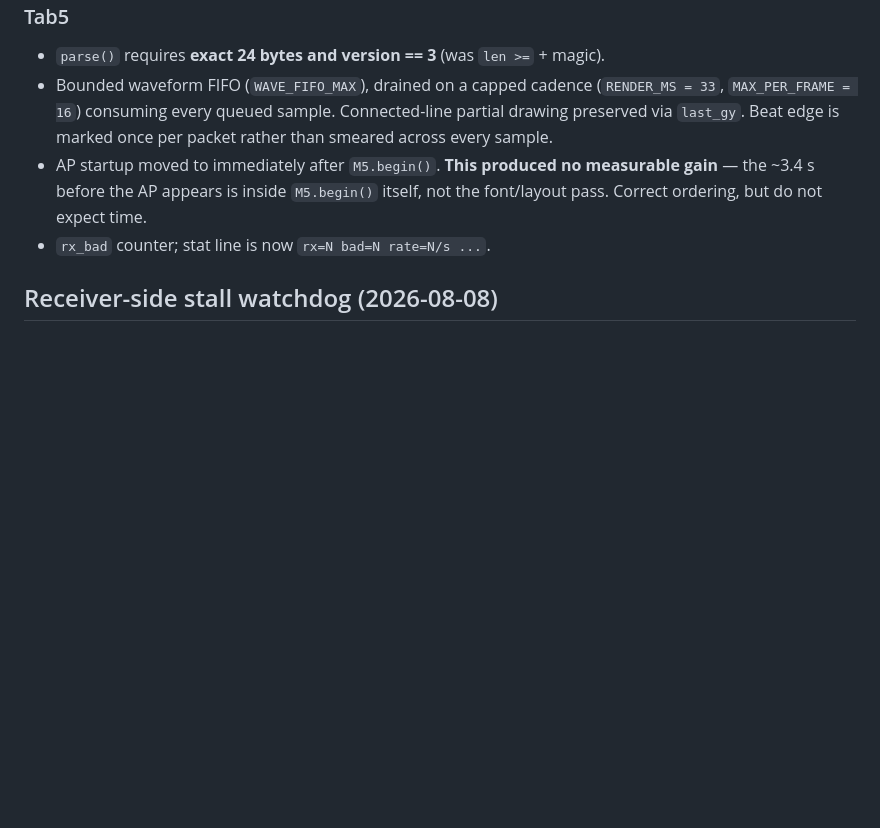
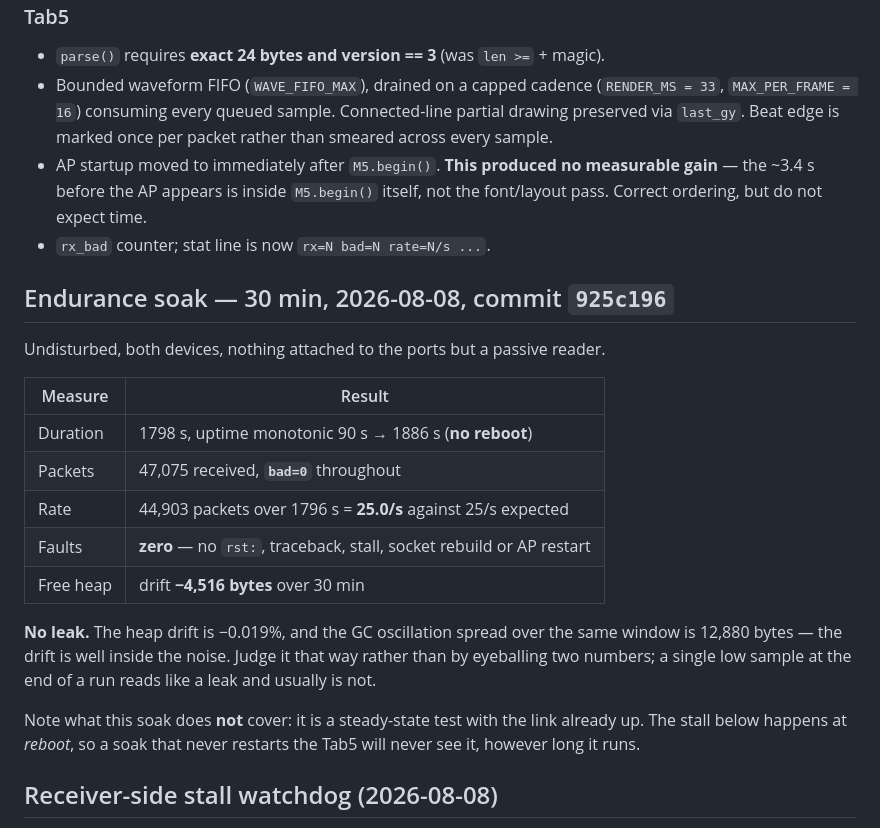
Before and after one commit to yury-g/pulsesensor-m5sticks3, a Markdown page: HANDOFF.md, the part around the change. GitHub-like rendering; blank space fills up the shorter version.

Commit message:
Record the 30-minute endurance soak
Undisturbed run on 925c196: 1798s with uptime monotonic (no reboot), 47,075
packets at bad=0, and a measured 25.0/s against 25/s expected - effectively
zero loss.

Heap drift was -4,516 bytes over the half hour, which is -0.019% against a GC
oscillation spread of 12,880 bytes in the same window. Judged against the
spread rather than by eyeballing endpoints, that is no leak; a single low
sample at the end of a run reads like one and usually is not.

Also notes what the soak does NOT cover, since a clean 30 minutes invites the
wrong conclusion: this is steady state with the link already up. The reboot
stall happens at restart, so a soak that never restarts the Tab5 cannot see it
no matter how long it runs.

Co-Authored-By: Claude Opus 5 <noreply@anthropic.com>

```diff
--- a/HANDOFF.md
+++ b/HANDOFF.md
@@ -69,6 +69,27 @@ the previous methodology could not have seen:
   measurable gain** — the ~3.4 s before the AP appears is inside `M5.begin()`
   itself, not the font/layout pass. Correct ordering, but do not expect time.
 - `rx_bad` counter; stat line is now `rx=N bad=N rate=N/s ...`.
+
+## Endurance soak — 30 min, 2026-08-08, commit `925c196`
+
+Undisturbed, both devices, nothing attached to the ports but a passive reader.
+
+| Measure | Result |
+|---|---|
+| Duration | 1798 s, uptime monotonic 90 s → 1886 s (**no reboot**) |
+| Packets | 47,075 received, **`bad=0`** throughout |
+| Rate | 44,903 packets over 1796 s = **25.0/s** against 25/s expected |
+| Faults | **zero** — no `rst:`, traceback, stall, socket rebuild or AP restart |
+| Free heap | drift **−4,516 bytes** over 30 min |
+
+**No leak.** The heap drift is −0.019%, and the GC oscillation spread over the
+same window is 12,880 bytes — the drift is well inside the noise. Judge it that
+way rather than by eyeballing two numbers; a single low sample at the end of a
+run reads like a leak and usually is not.
+
+Note what this soak does **not** cover: it is a steady-state test with the link
+already up. The stall below happens at *reboot*, so a soak that never restarts
+the Tab5 will never see it, however long it runs.
 
 ## Receiver-side stall watchdog (2026-08-08)
 
```
